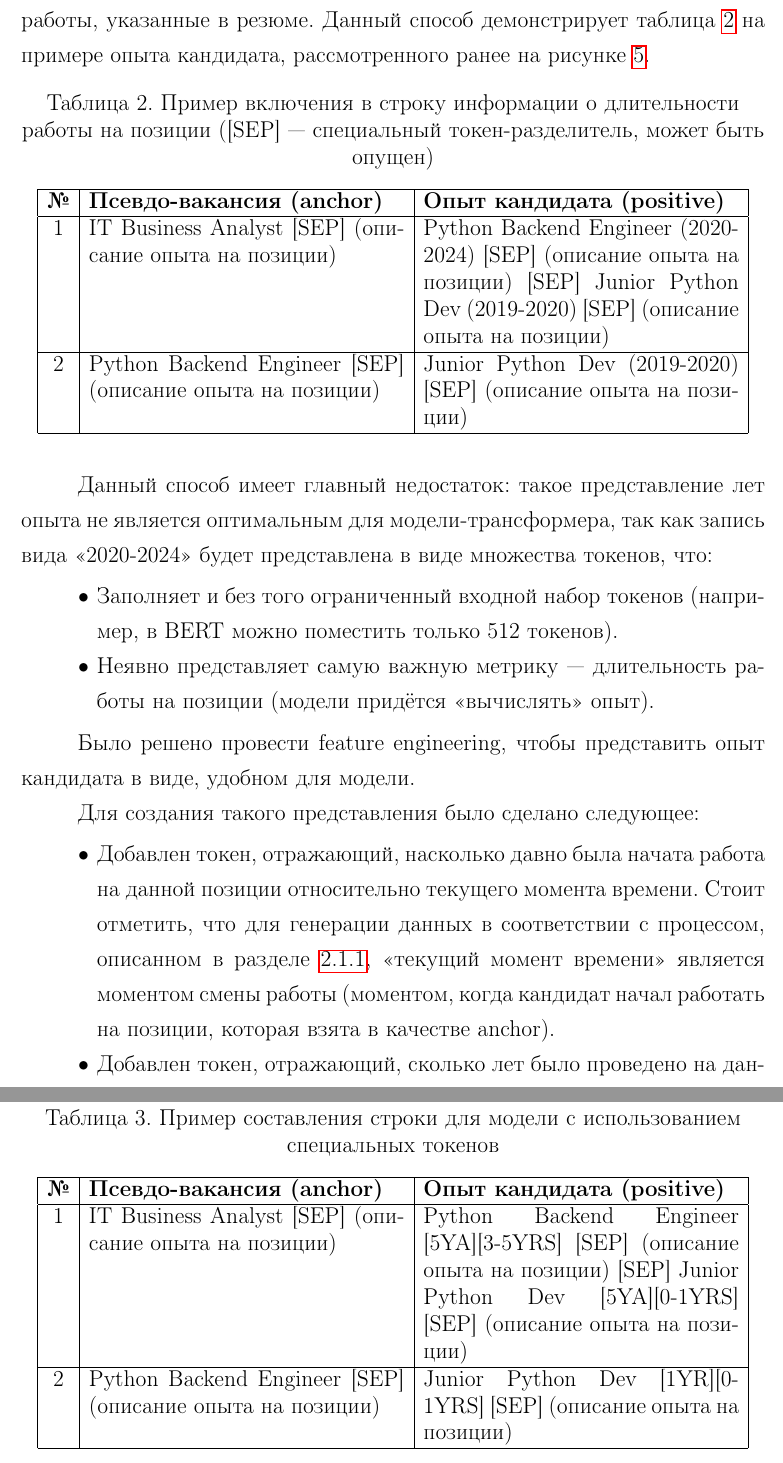
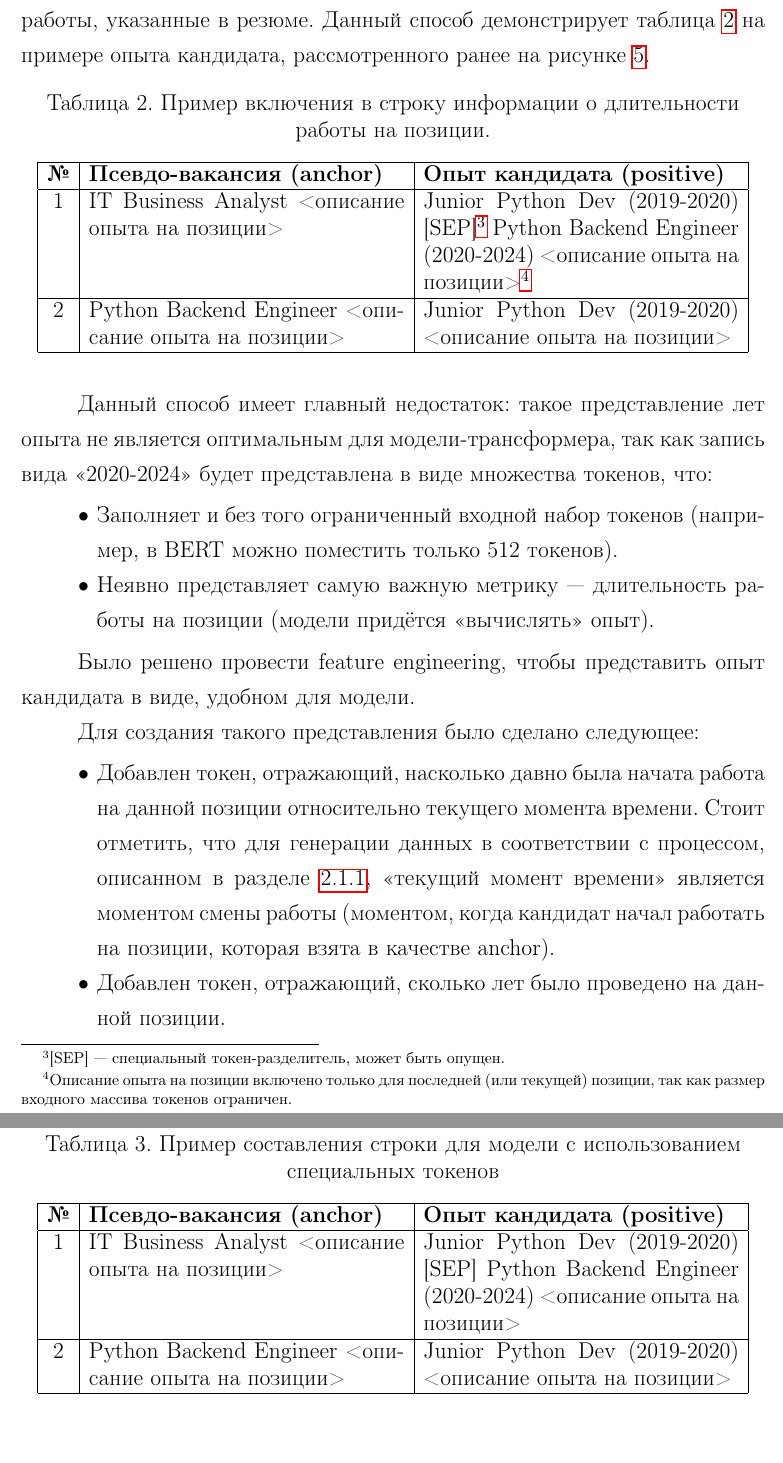
Before and after one commit to elia-morrison/masters_thesis, a LaTeX document (main.tex): two parts of pages 33 and 35 of 43, joined at a grey line, cut so that both start at the same text. Compiled offline with pdfLaTeX.

Commit message:
progress

```diff
--- a/main.tex
+++ b/main.tex
@@ -5,6 +5,7 @@
 \usetikzlibrary{shapes, arrows, positioning}
 \usepackage{graphicx}
 \usepackage{hyperref}
+\usepackage{tablefootnote}
 \usepackage{pgfplots}
 \pgfplotsset{compat=1.18}
 \pgfplotsset{
@@ -693,15 +694,15 @@ Sentence Transformers — это библиотека, которая упрощ
 
 \begin{table}[H]
   \centering
-  \caption{\centering Пример включения в строку информации о длительности работы на позиции ([SEP] --- специальный токен-разделитель, может быть опущен)}
+  \caption{\centering Пример включения в строку информации о длительности работы на позиции.}
   \label{tab:position_encoding_example}
   \begin{tabular}{|c|p{7cm}|p{7cm}|}
     \hline
-    \textbf{№} & \textbf{Псевдо-вакансия (anchor)}                         & \textbf{Опыт кандидата (positive)}                                                                                                          \\
+    \textbf{№} & \textbf{Псевдо-вакансия (anchor)}                   & \textbf{Опыт кандидата (positive)}                                                                                                                                                                                                                                                                                              \\
     \hline
-    1          & IT Business Analyst [SEP] (описание опыта на позиции)     & Python Backend Engineer (2020-2024) [SEP] (описание опыта на позиции) [SEP] Junior Python Dev (2019-2020) [SEP] (описание опыта на позиции) \\
+    1          & IT Business Analyst <описание опыта на позиции>     & Junior Python Dev (2019-2020) [SEP]\tablefootnote{[SEP] --- специальный токен-разделитель, может быть опущен.} Python Backend Engineer (2020-2024) <описание опыта на позиции>\tablefootnote{Описание опыта на позиции включено только для последней (или текущей) позиции, так как размер входного массива токенов ограничен.} \\
     \hline
-    2          & Python Backend Engineer [SEP] (описание опыта на позиции) & Junior Python Dev (2019-2020) [SEP] (описание опыта на позиции)                                                                             \\
+    2          & Python Backend Engineer <описание опыта на позиции> & Junior Python Dev (2019-2020) <описание опыта на позиции>                                                                                                                                                                                                                                                                       \\
     \hline
   \end{tabular}
 \end{table}
@@ -752,11 +753,11 @@ Sentence Transformers — это библиотека, которая упрощ
   \label{tab:position_encoding_example_2}
   \begin{tabular}{|c|p{7cm}|p{7cm}|}
     \hline
-    \textbf{№} & \textbf{Псевдо-вакансия (anchor)}                         & \textbf{Опыт кандидата (positive)}                                                                                                              \\
+    \textbf{№} & \textbf{Псевдо-вакансия (anchor)}                   & \textbf{Опыт кандидата (positive)}                                                                  \\
     \hline
-    1          & IT Business Analyst [SEP] (описание опыта на позиции)     & Python Backend Engineer [5YA][3-5YRS] [SEP] (описание опыта на позиции) [SEP] Junior Python Dev [5YA][0-1YRS] [SEP] (описание опыта на позиции) \\
+    1          & IT Business Analyst <описание опыта на позиции>     & Junior Python Dev (2019-2020) [SEP] Python Backend Engineer (2020-2024) <описание опыта на позиции> \\
     \hline
-    2          & Python Backend Engineer [SEP] (описание опыта на позиции) & Junior Python Dev [1YR][0-1YRS] [SEP] (описание опыта на позиции)                                                                               \\
+    2          & Python Backend Engineer <описание опыта на позиции> & Junior Python Dev (2019-2020) <описание опыта на позиции>                                           \\
     \hline
   \end{tabular}
 \end{table}
```
Also changed, not shown: TitulMag.tex (+2 -3 lines).
